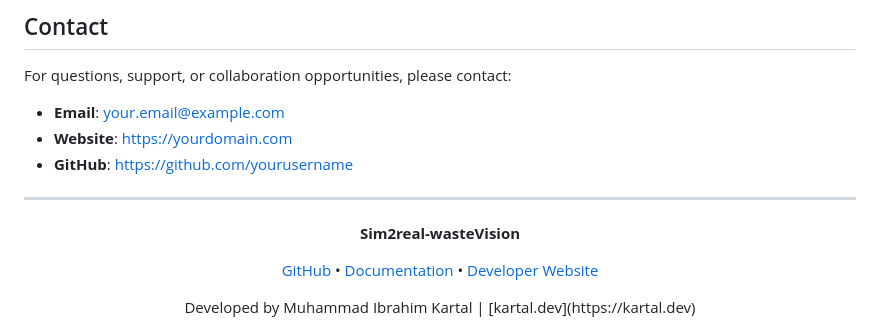
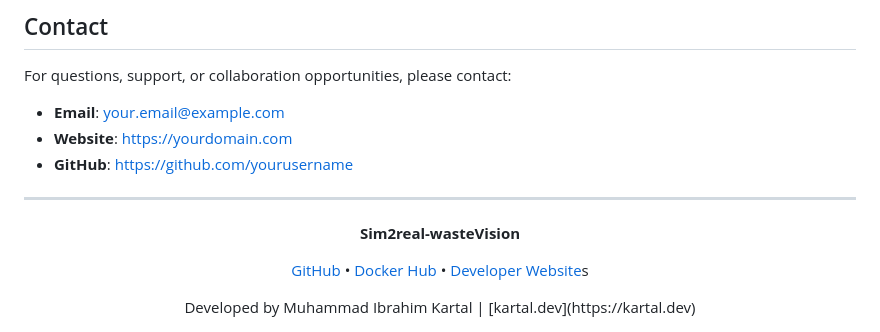
Before and after one commit to muhkartal/sim2real-wasteVision, a Markdown page: README.md, the part around the change. Rendered like a GitHub page.

```diff
--- a/README.md
+++ b/README.md
@@ -360,12 +360,12 @@ For questions, support, or collaboration opportunities, please contact:
 
 <div align="center">
   <p>
-    <strong> Sim2real-wasteVision</strong>
+    <strong>Sim2real-wasteVision</strong>
   </p>
   <p>
-    <a href="https://github.com/muhkartal">GitHub</a> •
-    <a href="https://github.com/muhkartal"">Documentation</a> •
-    <a href="https://kartal.dev">Developer Website</a>
+    <a href="https://github.com/muhkartal/netsentry">GitHub</a> •
+    <a href="https://hub.docker.com/r/muhkartal/netsentry">Docker Hub</a> •
+    <a href="https://kartal.dev/">Developer Website</a>s
   </p>
 </div>
 <div align="center">
```
